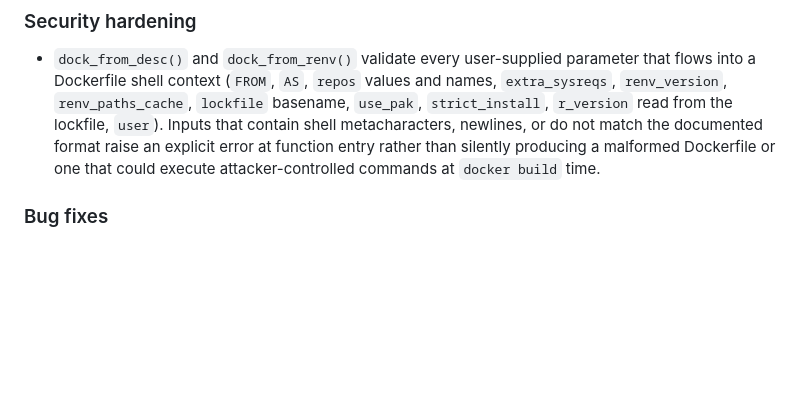
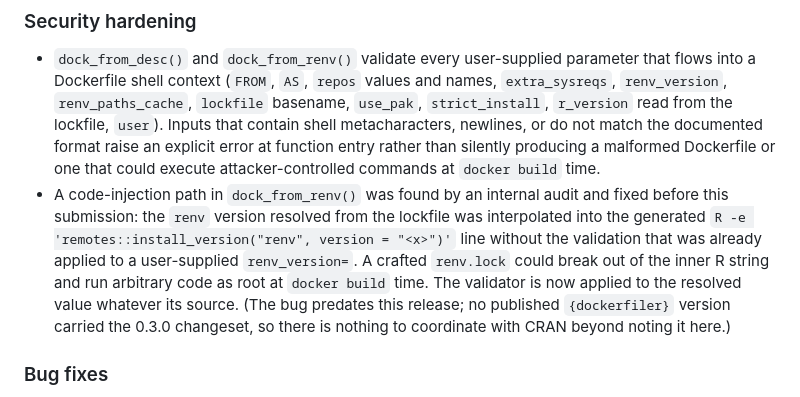
Before and after one commit to ThinkR-open/dockerfiler, a Markdown page: cran-comments.md, the part around the change. Drawn GitHub-style; blank space fills up the shorter version.

Commit message:
docs(cran-prep): note the dock_from_renv lockfile-injection fix in cran-comments
PR #112 fixed a code-injection path in dock_from_renv() (the renv
version resolved from the lockfile reached the generated `R -e
'remotes::install_version(...)'` line without validation). Mention it
explicitly in the cran-comments.md Security section so the CRAN
reviewer sees that the audit happened and the fix is in this submission.
Also clarifies there is nothing to disclose-coordinate: no published
dockerfiler version shipped the 0.3.0 changeset.

```diff
--- a/cran-comments.md
+++ b/cran-comments.md
@@ -90,6 +90,18 @@ A focused 0.3.0 release. Headline bullets (full details in
   format raise an explicit error at function entry rather than
   silently producing a malformed Dockerfile or one that could
   execute attacker-controlled commands at `docker build` time.
+* A code-injection path in `dock_from_renv()` was found by an
+  internal audit and fixed before this submission: the `renv`
+  version resolved from the lockfile was interpolated into the
+  generated `R -e 'remotes::install_version("renv", version =
+  "<x>")'` line without the validation that was already applied
+  to a user-supplied `renv_version=`. A crafted `renv.lock`
+  could break out of the inner R string and run arbitrary code
+  as root at `docker build` time. The validator is now applied
+  to the resolved value whatever its source. (The bug predates
+  this release; no published `{dockerfiler}` version carried the
+  0.3.0 changeset, so there is nothing to coordinate with CRAN
+  beyond noting it here.)
 
 ### Bug fixes
 
```
